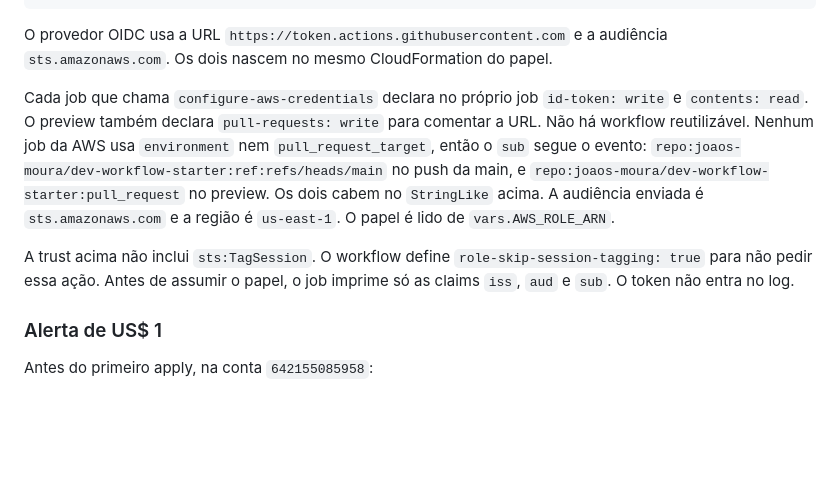
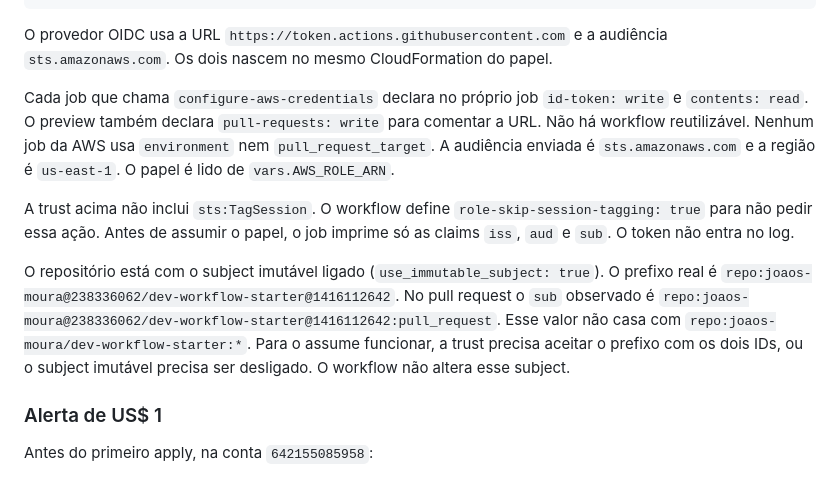
Before and after one commit to joaos-moura/dev-workflow-starter, a Markdown page: README.md, the part around the change. GitHub-like rendering; blank space fills up the shorter version.

Commit message:
docs: registra o sub OIDC imutável que a trust não aceita
O token do pull request sai com os IDs do dono e do repositório, e esse valor não casa com o StringLike documentado.

Co-authored-by: joaosmoura <contact@joaosmoura.dev>

```diff
--- a/README.md
+++ b/README.md
@@ -116,9 +116,11 @@ Trust do papel:
 
 O provedor OIDC usa a URL `https://token.actions.githubusercontent.com` e a audiência `sts.amazonaws.com`. Os dois nascem no mesmo CloudFormation do papel.
 
-Cada job que chama `configure-aws-credentials` declara no próprio job `id-token: write` e `contents: read`. O preview também declara `pull-requests: write` para comentar a URL. Não há workflow reutilizável. Nenhum job da AWS usa `environment` nem `pull_request_target`, então o `sub` segue o evento: `repo:joaos-moura/dev-workflow-starter:ref:refs/heads/main` no push da main, e `repo:joaos-moura/dev-workflow-starter:pull_request` no preview. Os dois cabem no `StringLike` acima. A audiência enviada é `sts.amazonaws.com` e a região é `us-east-1`. O papel é lido de `vars.AWS_ROLE_ARN`.
+Cada job que chama `configure-aws-credentials` declara no próprio job `id-token: write` e `contents: read`. O preview também declara `pull-requests: write` para comentar a URL. Não há workflow reutilizável. Nenhum job da AWS usa `environment` nem `pull_request_target`. A audiência enviada é `sts.amazonaws.com` e a região é `us-east-1`. O papel é lido de `vars.AWS_ROLE_ARN`.
 
 A trust acima não inclui `sts:TagSession`. O workflow define `role-skip-session-tagging: true` para não pedir essa ação. Antes de assumir o papel, o job imprime só as claims `iss`, `aud` e `sub`. O token não entra no log.
+
+O repositório está com o subject imutável ligado (`use_immutable_subject: true`). O prefixo real é `repo:joaos-moura@238336062/dev-workflow-starter@1416112642`. No pull request o `sub` observado é `repo:joaos-moura@238336062/dev-workflow-starter@1416112642:pull_request`. Esse valor não casa com `repo:joaos-moura/dev-workflow-starter:*`. Para o assume funcionar, a trust precisa aceitar o prefixo com os dois IDs, ou o subject imutável precisa ser desligado. O workflow não altera esse subject.
 
 ### Alerta de US$ 1
 
```
